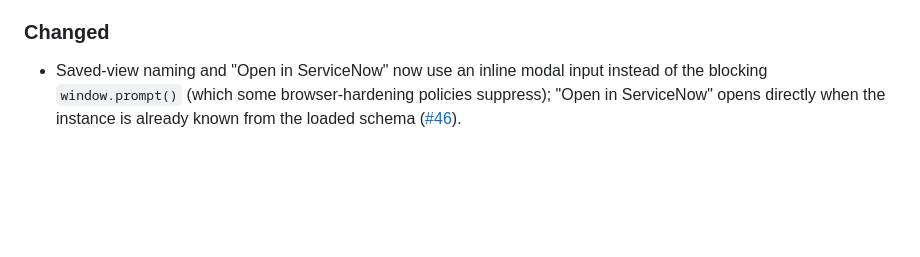
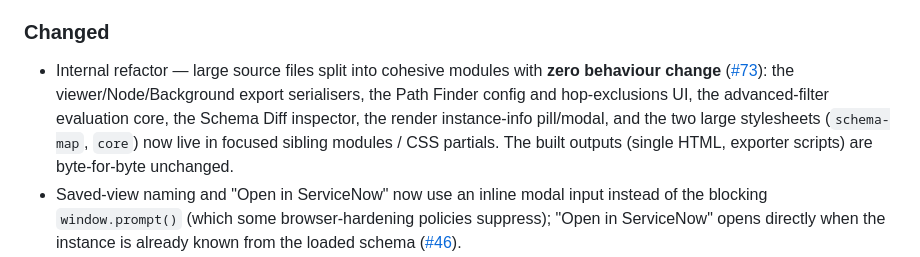
Before and after one commit to revampd/sn-schema-explorer, a Markdown page: CHANGELOG.md, the part around the change. Drawn GitHub-style; blank space fills up the shorter version.

Commit message:
docs: note the #73 file-size refactor in CHANGELOG [Unreleased]
Record the module-extraction sweep (PRs #75–#83) under Changed. It is a pure
internal refactor — all built outputs are byte-for-byte unchanged — so it is
logged as a maintainability note rather than a user-facing change.

Refs #73

Co-Authored-By: Claude Opus 4.8 (1M context) <noreply@anthropic.com>

```diff
--- a/CHANGELOG.md
+++ b/CHANGELOG.md
@@ -39,6 +39,13 @@ backlog ([#38](https://github.com/revampd/sn-schema-explorer/issues/38),
 
 ### Changed
 
+- Internal refactor — large source files split into cohesive modules with **zero
+  behaviour change** ([#73](https://github.com/revampd/sn-schema-explorer/issues/73)):
+  the viewer/Node/Background export serialisers, the Path Finder config and
+  hop-exclusions UI, the advanced-filter evaluation core, the Schema Diff
+  inspector, the render instance-info pill/modal, and the two large stylesheets
+  (`schema-map`, `core`) now live in focused sibling modules / CSS partials. The
+  built outputs (single HTML, exporter scripts) are byte-for-byte unchanged.
 - Saved-view naming and "Open in ServiceNow" now use an inline modal input
   instead of the blocking `window.prompt()` (which some browser-hardening
   policies suppress); "Open in ServiceNow" opens directly when the instance is
```
